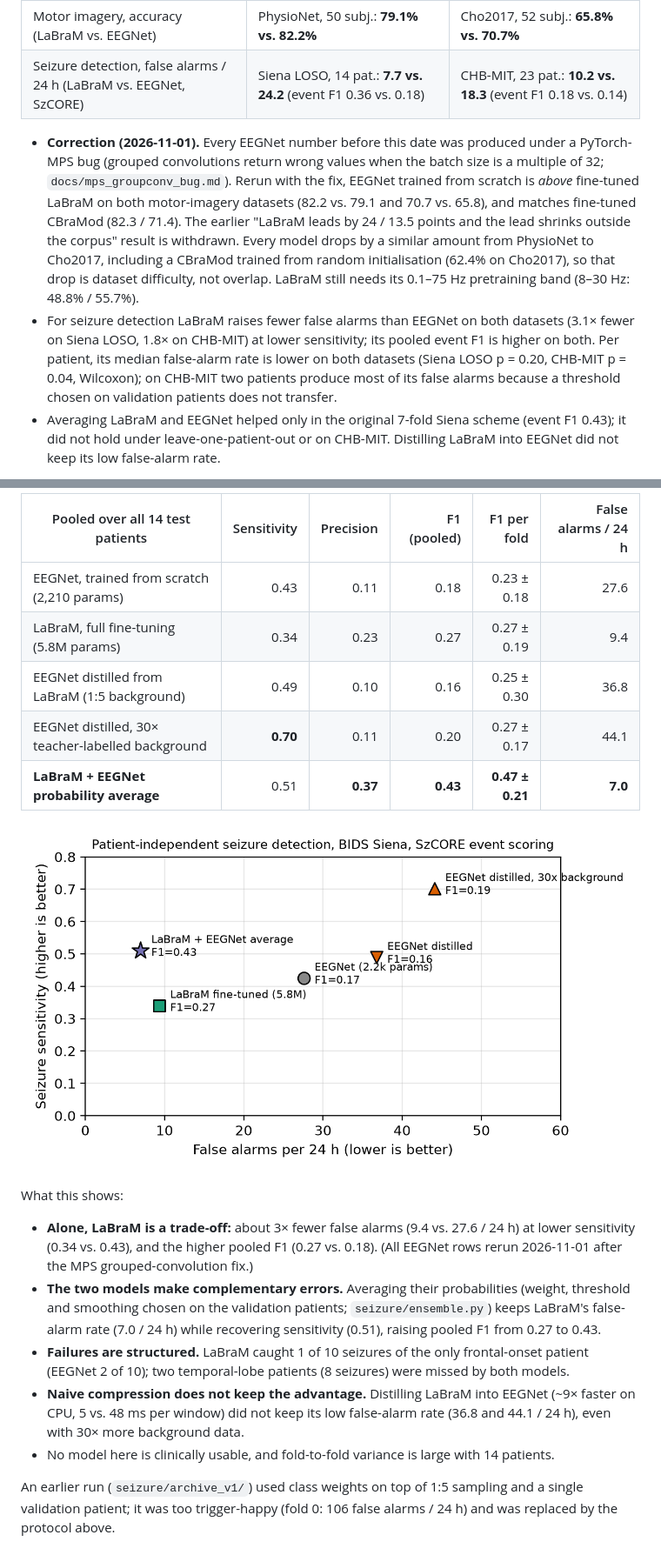
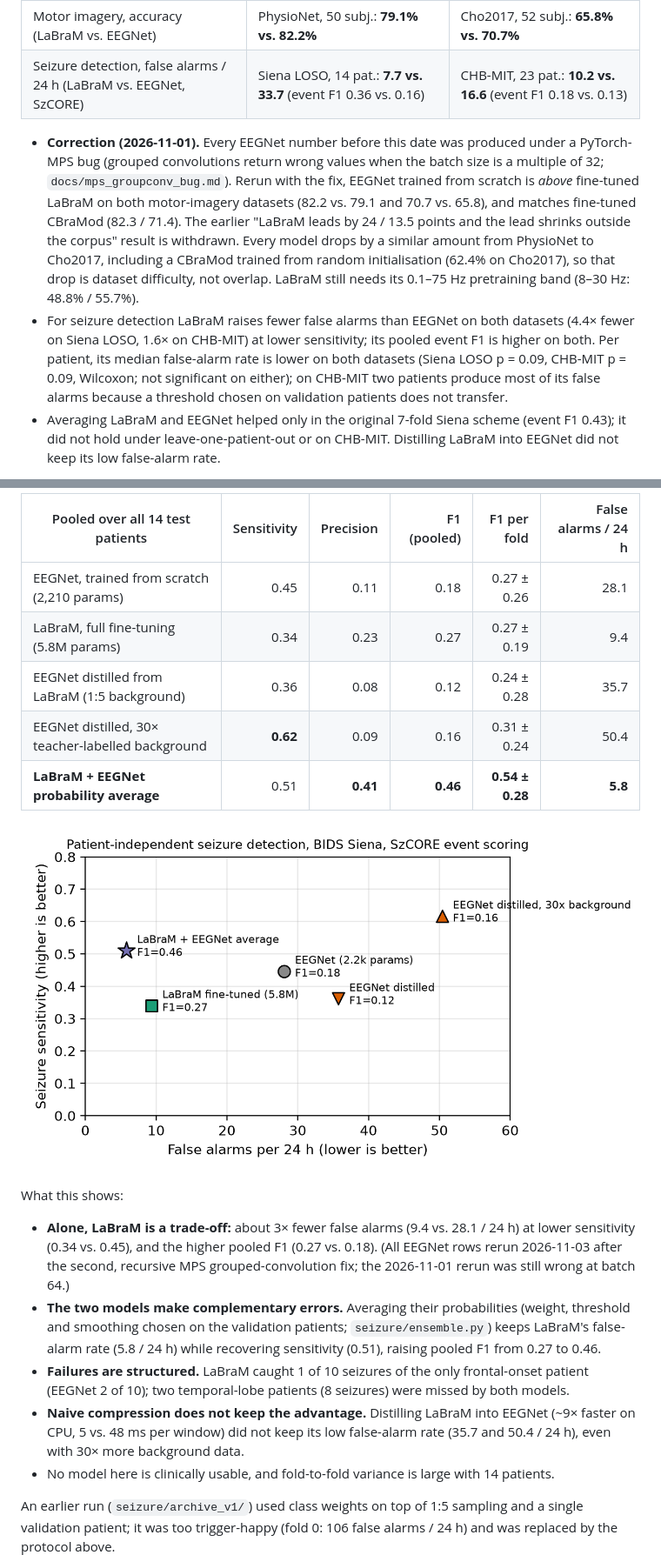
Before and after one commit to YihengLi-1/eeg-motor-imagery-decoding, a Markdown page: README.md, 2 parts joined by grey strips. Shown at 87% size. Drawn GitHub-style; pictures changed too: seizure/figure_seizure_tradeoff.png.

```diff
--- a/README.md
+++ b/README.md
@@ -17,10 +17,10 @@ Both original datasets turned out to be in LaBraM's self-supervised pretraining
 | Task | In LaBraM's pretraining corpus | Outside it |
 |---|---|---|
 | Motor imagery, accuracy (LaBraM vs. EEGNet) | PhysioNet, 50 subj.: **79.1% vs. 82.2%** | Cho2017, 52 subj.: **65.8% vs. 70.7%** |
-| Seizure detection, false alarms / 24 h (LaBraM vs. EEGNet, SzCORE) | Siena LOSO, 14 pat.: **7.7 vs. 24.2** (event F1 0.36 vs. 0.18) | CHB-MIT, 23 pat.: **10.2 vs. 18.3** (event F1 0.18 vs. 0.14) |
+| Seizure detection, false alarms / 24 h (LaBraM vs. EEGNet, SzCORE) | Siena LOSO, 14 pat.: **7.7 vs. 33.7** (event F1 0.36 vs. 0.16) | CHB-MIT, 23 pat.: **10.2 vs. 16.6** (event F1 0.18 vs. 0.13) |
 
 - **Correction (2026-11-01).** Every EEGNet number before this date was produced under a PyTorch-MPS bug (grouped convolutions return wrong values when the batch size is a multiple of 32; `docs/mps_groupconv_bug.md`). Rerun with the fix, EEGNet trained from scratch is *above* fine-tuned LaBraM on both motor-imagery datasets (82.2 vs. 79.1 and 70.7 vs. 65.8), and matches fine-tuned CBraMod (82.3 / 71.4). The earlier "LaBraM leads by 24 / 13.5 points and the lead shrinks outside the corpus" result is withdrawn. Every model drops by a similar amount from PhysioNet to Cho2017, including a CBraMod trained from random initialisation (62.4% on Cho2017), so that drop is dataset difficulty, not overlap. LaBraM still needs its 0.1–75 Hz pretraining band (8–30 Hz: 48.8% / 55.7%).
-- For seizure detection LaBraM raises fewer false alarms than EEGNet on both datasets (3.1× fewer on Siena LOSO, 1.8× on CHB-MIT) at lower sensitivity; its pooled event F1 is higher on both. Per patient, its median false-alarm rate is lower on both datasets (Siena LOSO p = 0.20, CHB-MIT p = 0.04, Wilcoxon); on CHB-MIT two patients produce most of its false alarms because a threshold chosen on validation patients does not transfer.
+- For seizure detection LaBraM raises fewer false alarms than EEGNet on both datasets (4.4× fewer on Siena LOSO, 1.6× on CHB-MIT) at lower sensitivity; its pooled event F1 is higher on both. Per patient, its median false-alarm rate is lower on both datasets (Siena LOSO p = 0.09, CHB-MIT p = 0.09, Wilcoxon; not significant on either); on CHB-MIT two patients produce most of its false alarms because a threshold chosen on validation patients does not transfer.
 - Averaging LaBraM and EEGNet helped only in the original 7-fold Siena scheme (event F1 0.43); it did not hold under leave-one-patient-out or on CHB-MIT. Distilling LaBraM into EEGNet did not keep its low false-alarm rate.
 
 > 中文研究记录：[README.zh-CN.md](README.zh-CN.md)
@@ -85,20 +85,20 @@ evaluated with the [SzCORE](https://arxiv.org/abs/2402.13005) protocol.
 
 | Pooled over all 14 test patients | Sensitivity | Precision | F1 (pooled) | F1 per fold | False alarms / 24 h |
 |---|---:|---:|---:|---:|---:|
-| EEGNet, trained from scratch (2,210 params) | 0.43 | 0.11 | 0.18 | 0.23 ± 0.18 | 27.6 |
+| EEGNet, trained from scratch (2,210 params) | 0.45 | 0.11 | 0.18 | 0.27 ± 0.26 | 28.1 |
 | LaBraM, full fine-tuning (5.8M params) | 0.34 | 0.23 | 0.27 | 0.27 ± 0.19 | 9.4 |
-| EEGNet distilled from LaBraM (1:5 background) | 0.49 | 0.10 | 0.16 | 0.25 ± 0.30 | 36.8 |
-| EEGNet distilled, 30× teacher-labelled background | **0.70** | 0.11 | 0.20 | 0.27 ± 0.17 | 44.1 |
-| **LaBraM + EEGNet probability average** | 0.51 | **0.37** | **0.43** | **0.47 ± 0.21** | **7.0** |
+| EEGNet distilled from LaBraM (1:5 background) | 0.36 | 0.08 | 0.12 | 0.24 ± 0.28 | 35.7 |
+| EEGNet distilled, 30× teacher-labelled background | **0.62** | 0.09 | 0.16 | 0.31 ± 0.24 | 50.4 |
+| **LaBraM + EEGNet probability average** | 0.51 | **0.41** | **0.46** | **0.54 ± 0.28** | **5.8** |
 
 ![Sensitivity vs. false alarms per 24 h](seizure/figure_seizure_tradeoff.png)
 
 What this shows:
 
-- **Alone, LaBraM is a trade-off:** about 3× fewer false alarms (9.4 vs. 27.6 / 24 h) at lower sensitivity (0.34 vs. 0.43), and the higher pooled F1 (0.27 vs. 0.18). (All EEGNet rows rerun 2026-11-01 after the MPS grouped-convolution fix.)
-- **The two models make complementary errors.** Averaging their probabilities (weight, threshold and smoothing chosen on the validation patients; `seizure/ensemble.py`) keeps LaBraM's false-alarm rate (7.0 / 24 h) while recovering sensitivity (0.51), raising pooled F1 from 0.27 to 0.43.
+- **Alone, LaBraM is a trade-off:** about 3× fewer false alarms (9.4 vs. 28.1 / 24 h) at lower sensitivity (0.34 vs. 0.45), and the higher pooled F1 (0.27 vs. 0.18). (All EEGNet rows rerun 2026-11-03 after the second, recursive MPS grouped-convolution fix; the 2026-11-01 rerun was still wrong at batch 64.)
+- **The two models make complementary errors.** Averaging their probabilities (weight, threshold and smoothing chosen on the validation patients; `seizure/ensemble.py`) keeps LaBraM's false-alarm rate (5.8 / 24 h) while recovering sensitivity (0.51), raising pooled F1 from 0.27 to 0.46.
 - **Failures are structured.** LaBraM caught 1 of 10 seizures of the only frontal-onset patient (EEGNet 2 of 10); two temporal-lobe patients (8 seizures) were missed by both models.
-- **Naive compression does not keep the advantage.** Distilling LaBraM into EEGNet (~9× faster on CPU, 5 vs. 48 ms per window) did not keep its low false-alarm rate (36.8 and 44.1 / 24 h), even with 30× more background data.
+- **Naive compression does not keep the advantage.** Distilling LaBraM into EEGNet (~9× faster on CPU, 5 vs. 48 ms per window) did not keep its low false-alarm rate (35.7 and 50.4 / 24 h), even with 30× more background data.
 - No model here is clinically usable, and fold-to-fold variance is large with 14 patients.
 
 An earlier run (`seizure/archive_v1/`) used class weights on top of 1:5 sampling and a single validation
```
Also changed, not shown: other parts of README.md (+5 -5 lines), docs/mps_groupconv_bug.md (+14 -0 lines), seizure/figure_fa_scatter.png, 13 other files.
